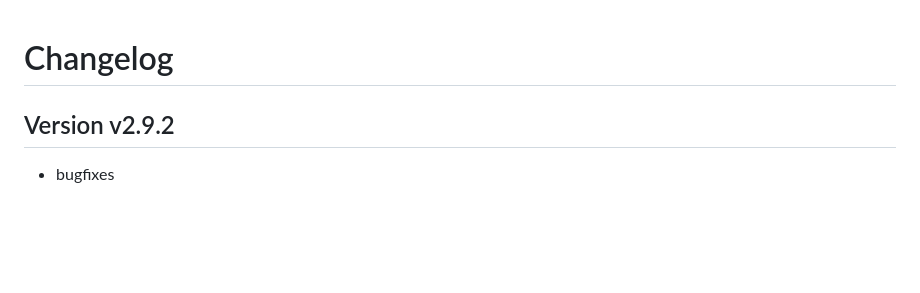
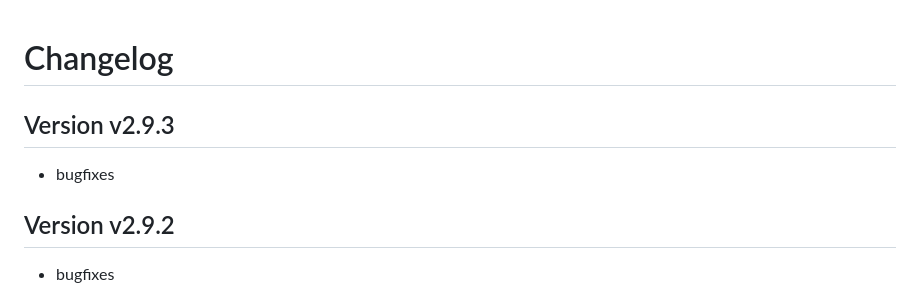
Before and after one commit to funcool/rumext, a Markdown page: CHANGES.md, the part around the change. GitHub-like rendering; blank space fills up the shorter version.

```diff
--- a/CHANGES.md
+++ b/CHANGES.md
@@ -1,4 +1,8 @@
 # Changelog #
+
+## Version v2.9.3
+
+- bugfixes
 
 ## Version v2.9.2
 
```
Also changed, not shown: doc/user-guide.md (+2 -2 lines).
